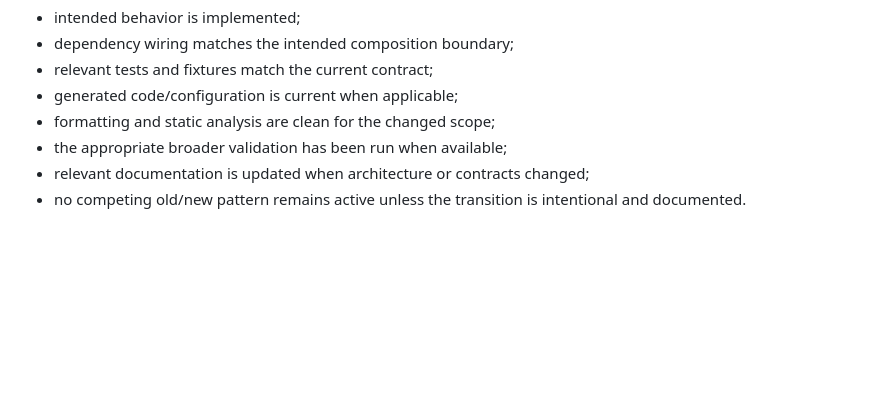
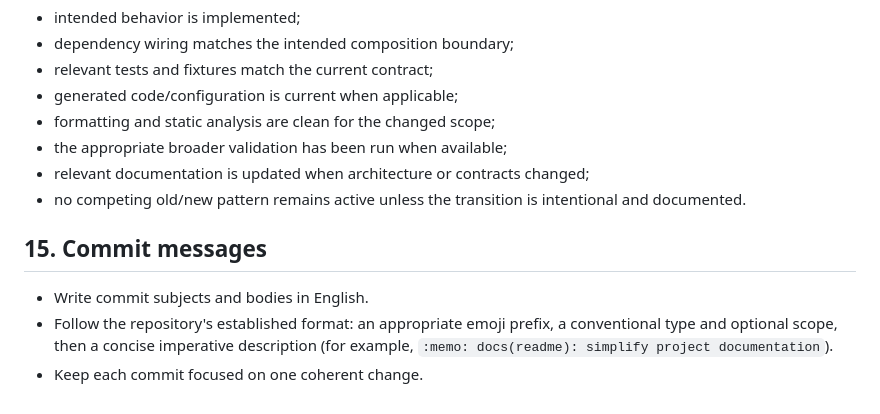
Before and after one commit to thyb-zytek/budgly, a Markdown page: AGENTS.md, the part around the change. GitHub-like rendering; blank space fills up the shorter version.

Commit message:
:memo: docs(agents): require English commit messages

```diff
--- a/AGENTS.md
+++ b/AGENTS.md
@@ -242,3 +242,9 @@ A change is complete when:
 - the appropriate broader validation has been run when available;
 - relevant documentation is updated when architecture or contracts changed;
 - no competing old/new pattern remains active unless the transition is intentional and documented.
+
+## 15. Commit messages
+
+- Write commit subjects and bodies in English.
+- Follow the repository's established format: an appropriate emoji prefix, a conventional type and optional scope, then a concise imperative description (for example, `:memo: docs(readme): simplify project documentation`).
+- Keep each commit focused on one coherent change.
```
